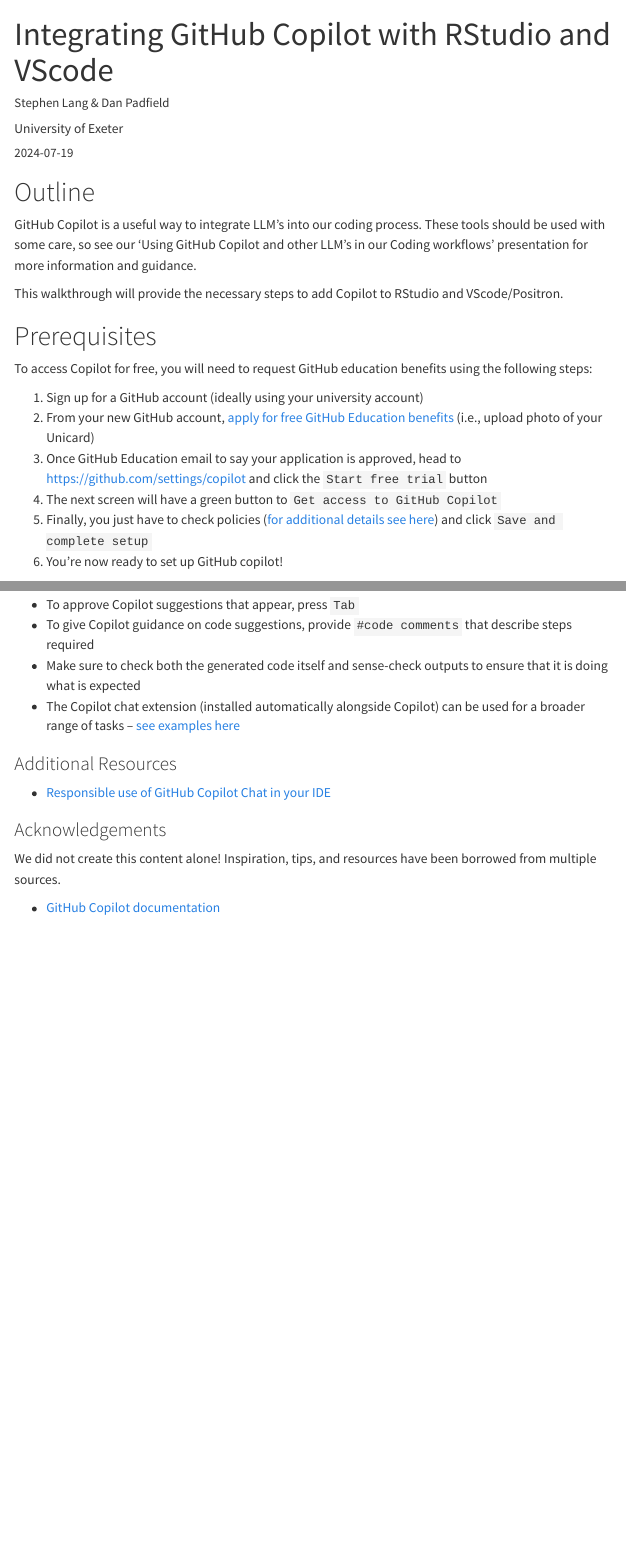
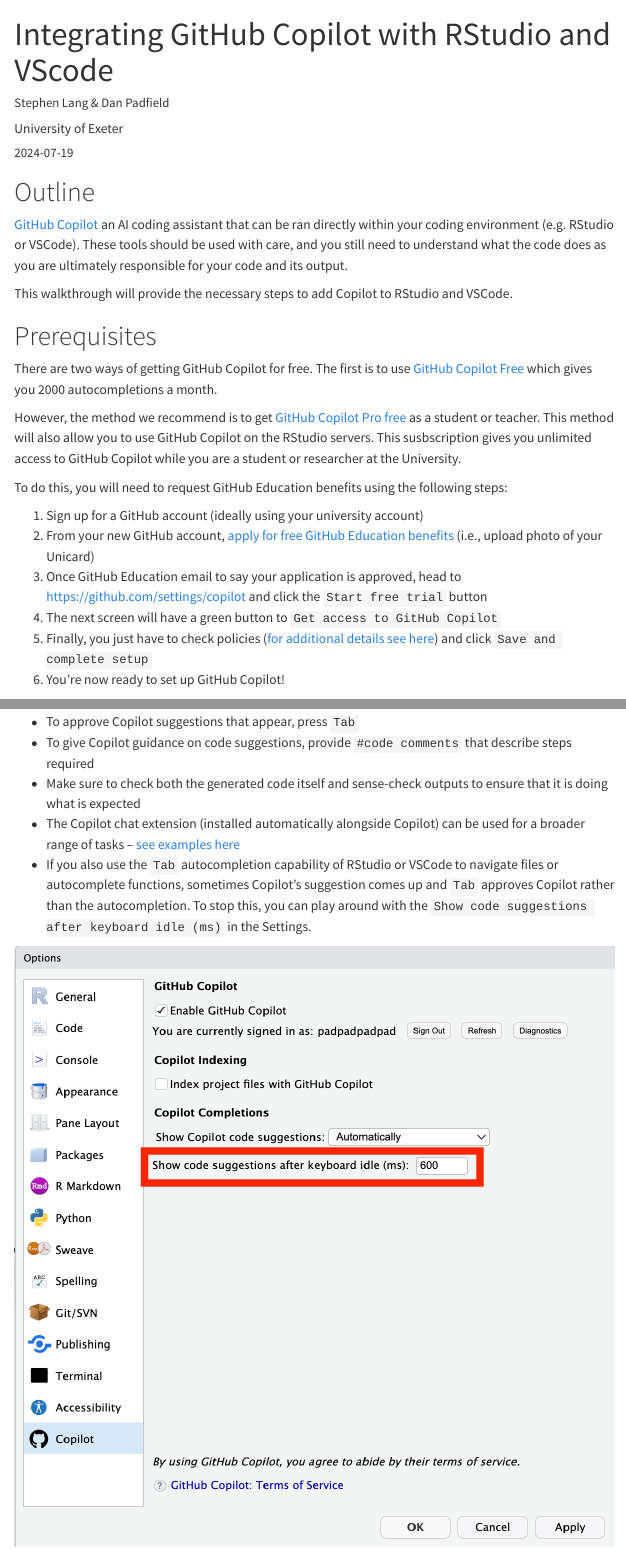
Before and after one commit to exeter-data-analytics/exeter-data-analytics.github.io, a Quarto document (posts/github_copilot_integration/index.qmd): the page in a window 1100 px wide, from its top, and a second part further down, joined at a grey line. Rendered offline with R 4.5, knitr and Pandoc in place of Quarto, with nearby package versions; menus at the side of the page are left out.

Commit message:
Update GitHub copilot post

```diff
--- a/posts/github_copilot_integration/index.qmd
+++ b/posts/github_copilot_integration/index.qmd
@@ -14,20 +14,24 @@
 
 # Outline
 
-GitHub Copilot is a useful way to integrate LLM's into our coding process. These tools should be used with some care, so see our 'Using GitHub Copilot and other LLM's in our Coding workflows' presentation for more information and guidance.
+[GitHub Copilot](https://docs.github.com/en/copilot) an AI coding assistant that can be ran directly within your coding environment (e.g. RStudio or VSCode). These tools should be used with care, and you still need to understand what the code does as you are ultimately responsible for your code and its output.
 
-This walkthrough will provide the necessary steps to add Copilot to RStudio and VScode/Positron.
+This walkthrough will provide the necessary steps to add Copilot to RStudio and VSCode.
 
 # Prerequisites
 
-To access Copilot for free, you will need to request GitHub education benefits using the following steps:
+There are two ways of getting GitHub Copilot for free. The first is to use [GitHub Copilot Free](https://docs.github.com/en/copilot/managing-copilot/managing-copilot-as-an-individual-subscriber/about-github-copilot-free) which gives you 2000 autocompletions a month.
+
+However, the method we recommend is to get [GitHub Copilot Pro free](https://docs.github.com/en/copilot/managing-copilot/managing-copilot-as-an-individual-subscriber/managing-your-github-copilot-pro-subscription/getting-free-access-to-copilot-pro-as-a-student-teacher-or-maintainer) as a student or teacher. This method will also allow you to use GitHub Copilot on the RStudio servers. This susbscription gives you unlimited access to GitHub Copilot while you are a student or researcher at the University.
+
+To do this, you will need to request GitHub Education benefits using the following steps:
 
 1.  Sign up for a GitHub account (ideally using your university account)
 2.  From your new GitHub account, [apply for free GitHub Education benefits](https://education.github.com/discount_requests/application) (i.e., upload photo of your Unicard)
-3.  Once GitHub Education email to say your application is approved, head to [https://github.com/settings/copilot](https://github.com/settings/copilot) and click the `Start free trial` button
+3.  Once GitHub Education email to say your application is approved, head to <https://github.com/settings/copilot> and click the `Start free trial` button
 4.  The next screen will have a green button to `Get access to GitHub Copilot`
 5.  Finally, you just have to check policies ([for additional details see here](https://docs.github.com/en/copilot/managing-copilot/managing-copilot-as-an-individual-subscriber/managing-copilot-policies-as-an-individual-subscriber#enabling-or-disabling-suggestions-matching-public-code)) and click `Save and complete setup`
-5.  You're now ready to set up GitHub copilot!
+6.  You're now ready to set up GitHub Copilot!
 
 # Setting up Copilot in RStudio
 
@@ -56,6 +60,9 @@
 -   To give Copilot guidance on code suggestions, provide `#code comments` that describe steps required
 -   Make sure to check both the generated code itself and sense-check outputs to ensure that it is doing what is expected
 -   The Copilot chat extension (installed automatically alongside Copilot) can be used for a broader range of tasks -- [see examples here](https://docs.github.com/en/copilot/using-github-copilot/example-use-cases/example-prompts-for-copilot-chat?tool=vscode)
+-   If you also use the `Tab` autocompletion capability of RStudio or VSCode to navigate files or autocomplete functions, sometimes Copilot's suggestion comes up and `Tab` approves Copilot rather than the autocompletion. To stop this, you can play around with the `Show code suggestions after keyboard idle (ms)` in the Settings.
+
+![](rstudio_options2.png){.lightbox}
 
 ### Additional Resources
 
```
Also changed, not shown: .quarto/idx/index.qmd.json, docs/search.json, posts/github_copilot_integration/rstudio_options2.png (added), posts/github_copilot_integration/index.qmd (2 more changed lines), 23 other files.
